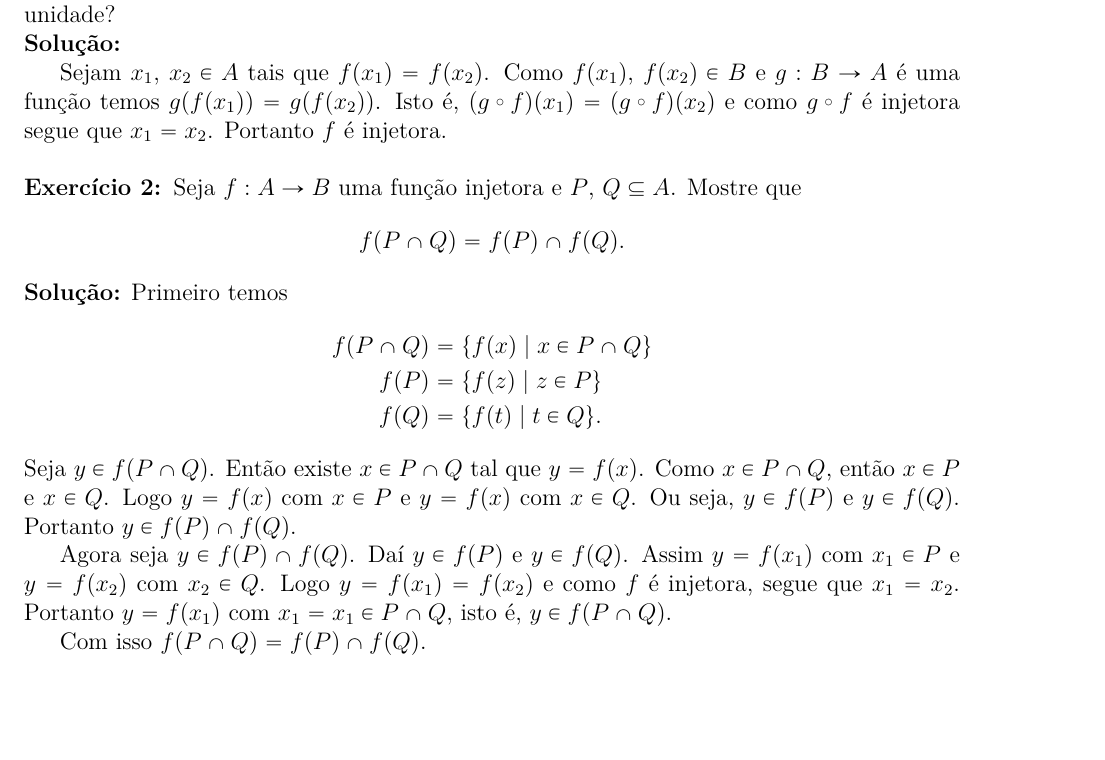
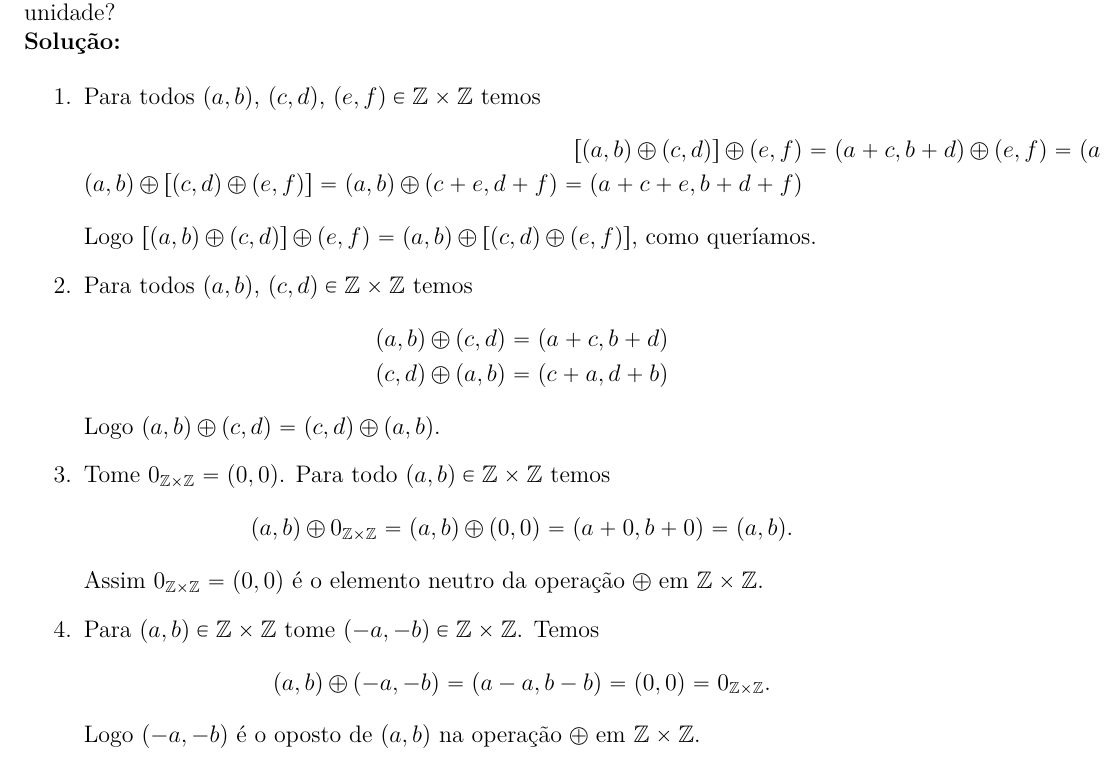
Before and after one commit to jfreitasunb/Algebra-1, a LaTeX document (testes/solucao-modulo-2-teste-3.tex): part of the page, cut so that both start at the same text, the shorter picture padded with empty space. Compiled offline with XeLaTeX.

Commit message:
Primeiras quatro propriedades de anel.

```diff
--- a/testes/solucao-modulo-2-teste-3.tex
+++ b/testes/solucao-modulo-2-teste-3.tex
@@ -26,25 +26,32 @@ para todos $(a, b)$, $(c, d) \in \z \times \z$. Mostre que $(\z \times \z, \oplu
 
 \noindent\textbf{Solu\c{c}\~ao:}
 
-	Sejam $x_1$, $x_2 \in A$ tais que $f(x_1) = f(x_2)$. Como $f(x_1)$, $f(x_2) \in B$ e $g : B \to A$ \'e uma fun\c{c}\~ao temos $g(f(x_1)) = g(f(x_2))$. Isto \'e, $(g \comp f)(x_1) = (g \comp f)(x_2)$ e como $g \comp f$ \'e injetora segue que $x_1 = x_2$. Portanto $f$ \'e injetora.
+	\begin{enumerate}
+		\item Para todos $(a, b)$, $(c, d)$, $(e, f) \in \z \times \z$ temos
+		\begin{align*}
+			[(a, b) \oplus (c, d)] \oplus (e, f) &= (a + c, b + d) \oplus (e, f) = (a + c + e, b + d + f)\\
+			(a, b) \oplus [(c, d) \oplus (e, f)] = (a, b) \oplus (c + e, d + f) = (a + c + e, b + d + f)
+		\end{align*}
+		Logo $[(a, b) \oplus (c, d)] \oplus (e, f) = (a, b) \oplus [(c, d) \oplus (e, f)]$, como queríamos.
 
-\vspace{.5cm}
+		\item Para todos $(a, b)$, $(c, d) \in \z \times \z$ temos
+		\begin{align*}
+			(a, b) \oplus (c, d) &= (a + c, b + d)\\
+			(c, d) \oplus (a, b) &= (c + a, d + b)
+		\end{align*}
+		Logo $(a, b) \oplus (c, d) = (c, d) \oplus (a, b)$.
 
-\questao Seja $f : A \to B$ uma fun\c{c}\~ao injetora e $P$, $Q \sub A$. Mostre que
-\[
-	f(P \cap Q) = f(P) \cap f(Q).
-\]
+		\item Tome $0_{\z \times \z} = (0, 0)$. Para todo $(a, b) \in \z \times \z$ temos
+		\[
+			(a, b) \oplus 0_{\z \times \z} = (a, b) \oplus (0, 0) = (a + 0, b + 0) = (a, b).
+		\]
+		Assim $0_{\z \times \z} = (0, 0)$ é o elemento neutro da operação $\oplus$ em $\z \times \z$.
 
-\noindent\textbf{Solu\c{c}\~ao:} Primeiro temos
-\begin{align*}
-	f(P \cap Q) &= \{f(x) \mid x \in P \cap Q\}\\
-	f(P) &= \{f(z) \mid z \in P\}\\
-	f(Q) &= \{f(t) \mid t \in Q\}.
-\end{align*}
-Seja $y \in f(P \cap Q)$. Ent\~ao existe $x \in P \cap Q$ tal que $y = f(x)$. Como $x \in P \cap Q$, ent\~ao $x \in P$ e $x \in Q$. Logo $y = f(x)$ com $x \in P$ e $y = f(x)$ com $x \in Q$. Ou seja, $y \in f(P)$ e $y \in f(Q)$. Portanto $y \in f(P) \cap f(Q)$.
-
-Agora seja $y \in f(P) \cap f(Q)$. Da{\'\i} $y \in f(P)$ e $y \in f(Q)$. Assim $y = f(x_1)$ com $x_1 \in P$ e $y = f(x_2)$ com $x_2 \in Q$. Logo $y = f(x_1) = f(x_2)$ e como $f$ \'e injetora, segue que $x_1 = x_2$. Portanto $y = f(x_1)$ com $x_1 = x_1 \in P \cap Q$, isto \'e, $y \in f(P \cap Q)$.
-
-Com isso $f(P \cap Q) = f(P) \cap f(Q)$.
+		\item Para $(a, b) \in \z \times \z$ tome $(-a, -b) \in \z \times \z$. Temos
+		\[
+			(a, b) \oplus (-a, -b) = (a - a, b - b) = (0, 0) = 0_{\z \times \z}.
+		\]
+		Logo $(-a, -b)$ é o oposto de $(a, b)$ na operação $\oplus$ em $\z \times \z$.
+	\end{enumerate}
 
 \end{document}
```
